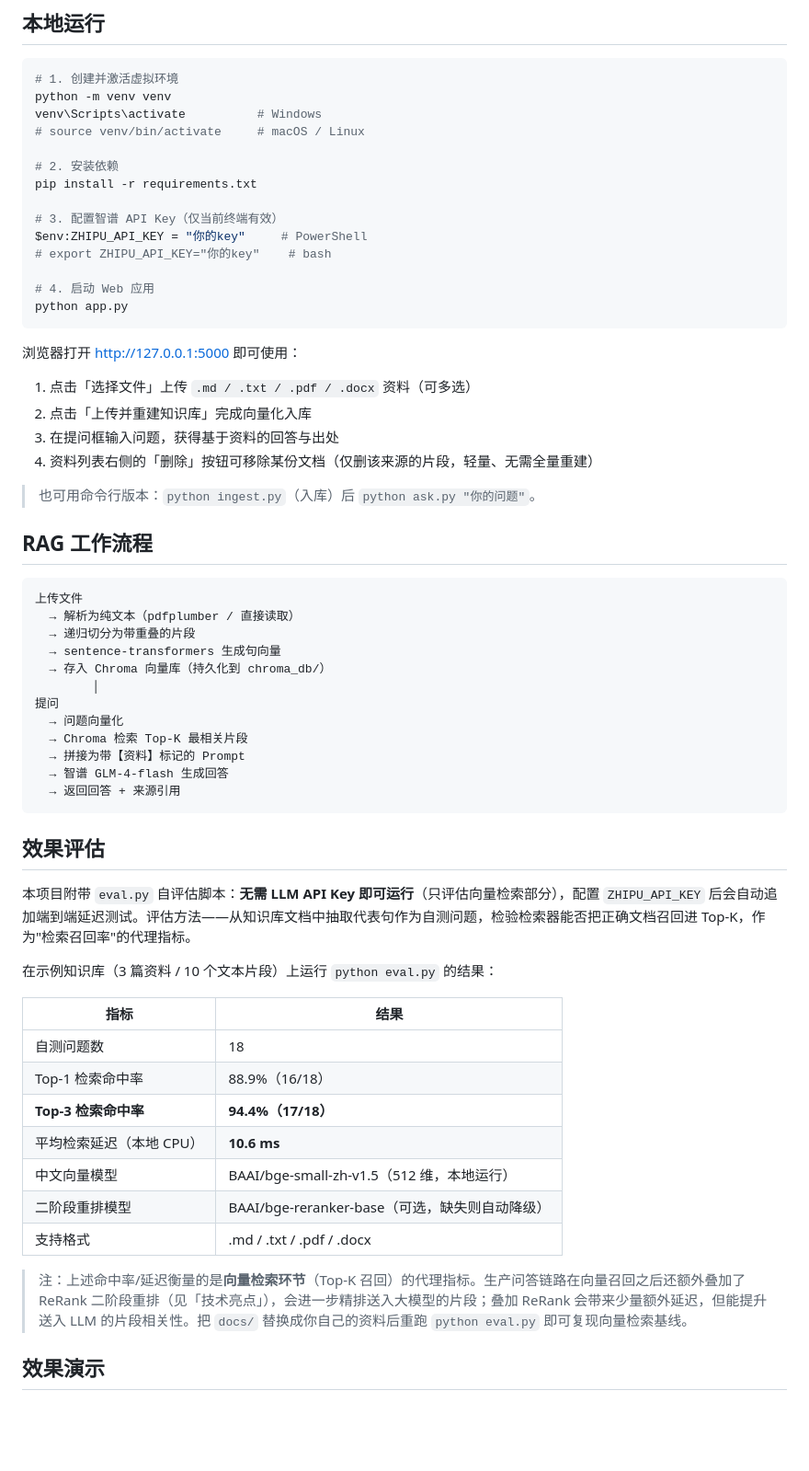
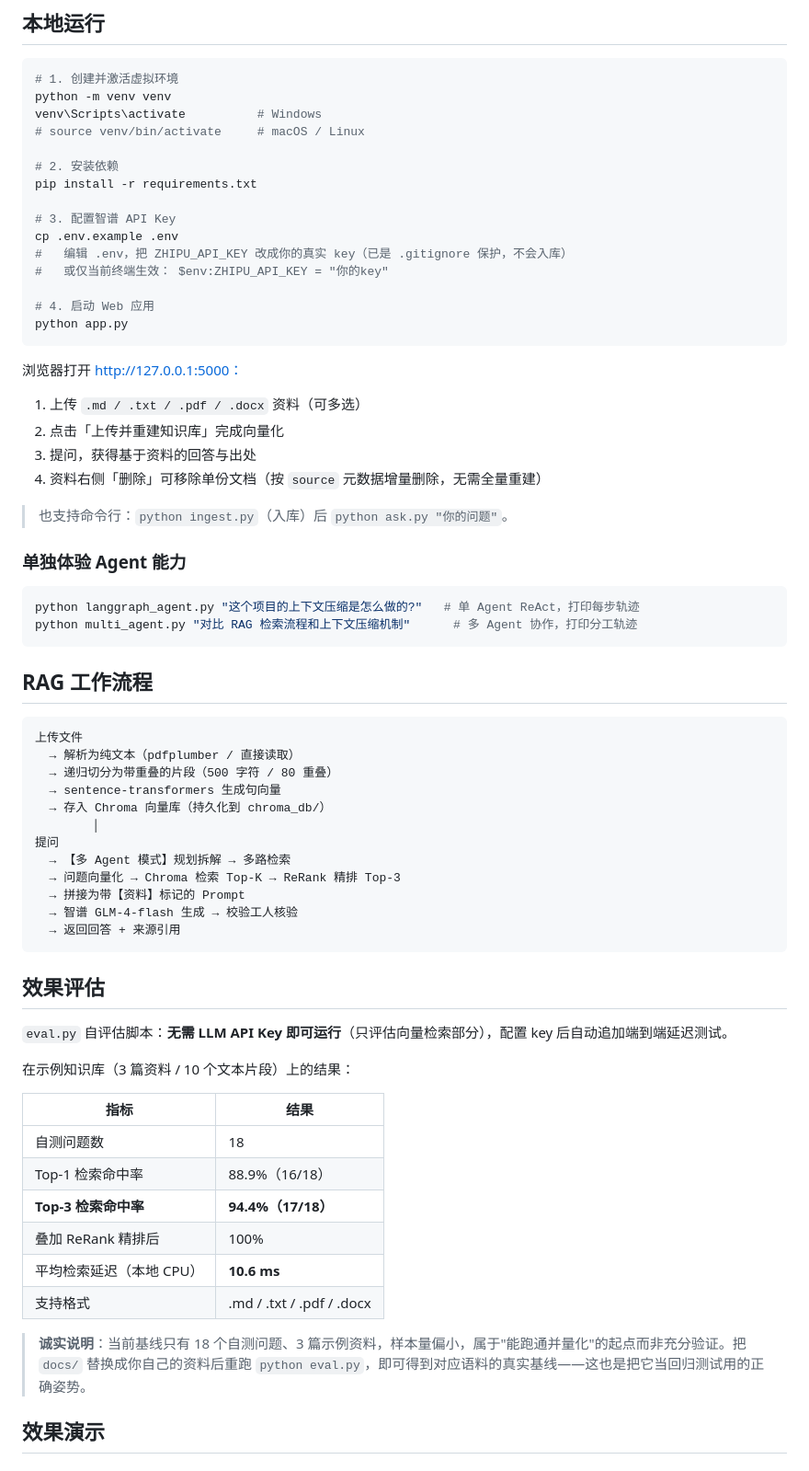
Before and after one commit to kk11-11/personal-ai-kb, a Markdown page: README.md, the part around one of its changes. Shown at 92% size. Drawn GitHub-style; blank space fills up the shorter version.

````diff
--- a/README.md
+++ b/README.md
@@ -86,56 +156,63 @@ venv\Scripts\activate          # Windows
 # 2. 安装依赖
 pip install -r requirements.txt
 
-# 3. 配置智谱 API Key（仅当前终端有效）
-$env:ZHIPU_API_KEY = "你的key"     # PowerShell
-# export ZHIPU_API_KEY="你的key"    # bash
+# 3. 配置智谱 API Key
+cp .env.example .env
+#   编辑 .env，把 ZHIPU_API_KEY 改成你的真实 key（已是 .gitignore 保护，不会入库）
+#   或仅当前终端生效： $env:ZHIPU_API_KEY = "你的key"
 
 # 4. 启动 Web 应用
 python app.py
 ```
 
-浏览器打开 http://127.0.0.1:5000 即可使用：
-1. 点击「选择文件」上传 `.md / .txt / .pdf / .docx` 资料（可多选）
-2. 点击「上传并重建知识库」完成向量化入库
-3. 在提问框输入问题，获得基于资料的回答与出处
-4. 资料列表右侧的「删除」按钮可移除某份文档（仅删该来源的片段，轻量、无需全量重建）
+浏览器打开 http://127.0.0.1:5000：
+1. 上传 `.md / .txt / .pdf / .docx` 资料（可多选）
+2. 点击「上传并重建知识库」完成向量化
+3. 提问，获得基于资料的回答与出处
+4. 资料右侧「删除」可移除单份文档（按 `source` 元数据增量删除，无需全量重建）
 
-> 也可用命令行版本：`python ingest.py`（入库）后 `python ask.py "你的问题"`。
+> 也支持命令行：`python ingest.py`（入库）后 `python ask.py "你的问题"`。
+
+### 单独体验 Agent 能力
+
+```bash
+python langgraph_agent.py "这个项目的上下文压缩是怎么做的?"   # 单 Agent ReAct，打印每步轨迹
+python multi_agent.py "对比 RAG 检索流程和上下文压缩机制"      # 多 Agent 协作，打印分工轨迹
+```
 
 ## RAG 工作流程
 
 ```
 上传文件
   → 解析为纯文本（pdfplumber / 直接读取）
-  → 递归切分为带重叠的片段
+  → 递归切分为带重叠的片段（500 字符 / 80 重叠）
   → sentence-transformers 生成句向量
   → 存入 Chroma 向量库（持久化到 chroma_db/）
         │
 提问
-  → 问题向量化
-  → Chroma 检索 Top-K 最相关片段
+  → 【多 Agent 模式】规划拆解 → 多路检索
+  → 问题向量化 → Chroma 检索 Top-K → ReRank 精排 Top-3
   → 拼接为带【资料】标记的 Prompt
-  → 智谱 GLM-4-flash 生成回答
+  → 智谱 GLM-4-flash 生成 → 校验工人核验
   → 返回回答 + 来源引用
 ```
 
 ## 效果评估
 
-本项目附带 `eval.py` 自评估脚本：**无需 LLM API Key 即可运行**（只评估向量检索部分），配置 `ZHIPU_API_KEY` 后会自动追加端到端延迟测试。评估方法——从知识库文档中抽取代表句作为自测问题，检验检索器能否把正确文档召回进 Top-K，作为"检索召回率"的代理指标。
+`eval.py` 自评估脚本：**无需 LLM API Key 即可运行**（只评估向量检索部分），配置 key 后自动追加端到端延迟测试。
 
-在示例知识库（3 篇资料 / 10 个文本片段）上运行 `python eval.py` 的结果：
+在示例知识库（3 篇资料 / 10 个文本片段）上的结果：
 
 | 指标 | 结果 |
 |------|------|
 | 自测问题数 | 18 |
 | Top-1 检索命中率 | 88.9%（16/18） |
 | **Top-3 检索命中率** | **94.4%（17/18）** |
+| 叠加 ReRank 精排后 | 100% |
 | 平均检索延迟（本地 CPU） | **10.6 ms** |
-| 中文向量模型 | BAAI/bge-small-zh-v1.5（512 维，本地运行） |
-| 二阶段重排模型 | BAAI/bge-reranker-base（可选，缺失则自动降级） |
 | 支持格式 | .md / .txt / .pdf / .docx |
 
-> 注：上述命中率/延迟衡量的是**向量检索环节**（Top-K 召回）的代理指标。生产问答链路在向量召回之后还额外叠加了 ReRank 二阶段重排（见「技术亮点」），会进一步精排送入大模型的片段；叠加 ReRank 会带来少量额外延迟，但能提升送入 LLM 的片段相关性。把 `docs/` 替换成你自己的资料后重跑 `python eval.py` 即可复现向量检索基线。
+> **诚实说明**：当前基线只有 18 个自测问题、3 篇示例资料，样本量偏小，属于"能跑通并量化"的起点而非充分验证。把 `docs/` 替换成你自己的资料后重跑 `python eval.py`，即可得到对应语料的真实基线——这也是把它当回归测试用的正确姿势。
 
 ## 效果演示
 
````
Also changed, not shown: other parts of README.md (+121 -80 lines).
